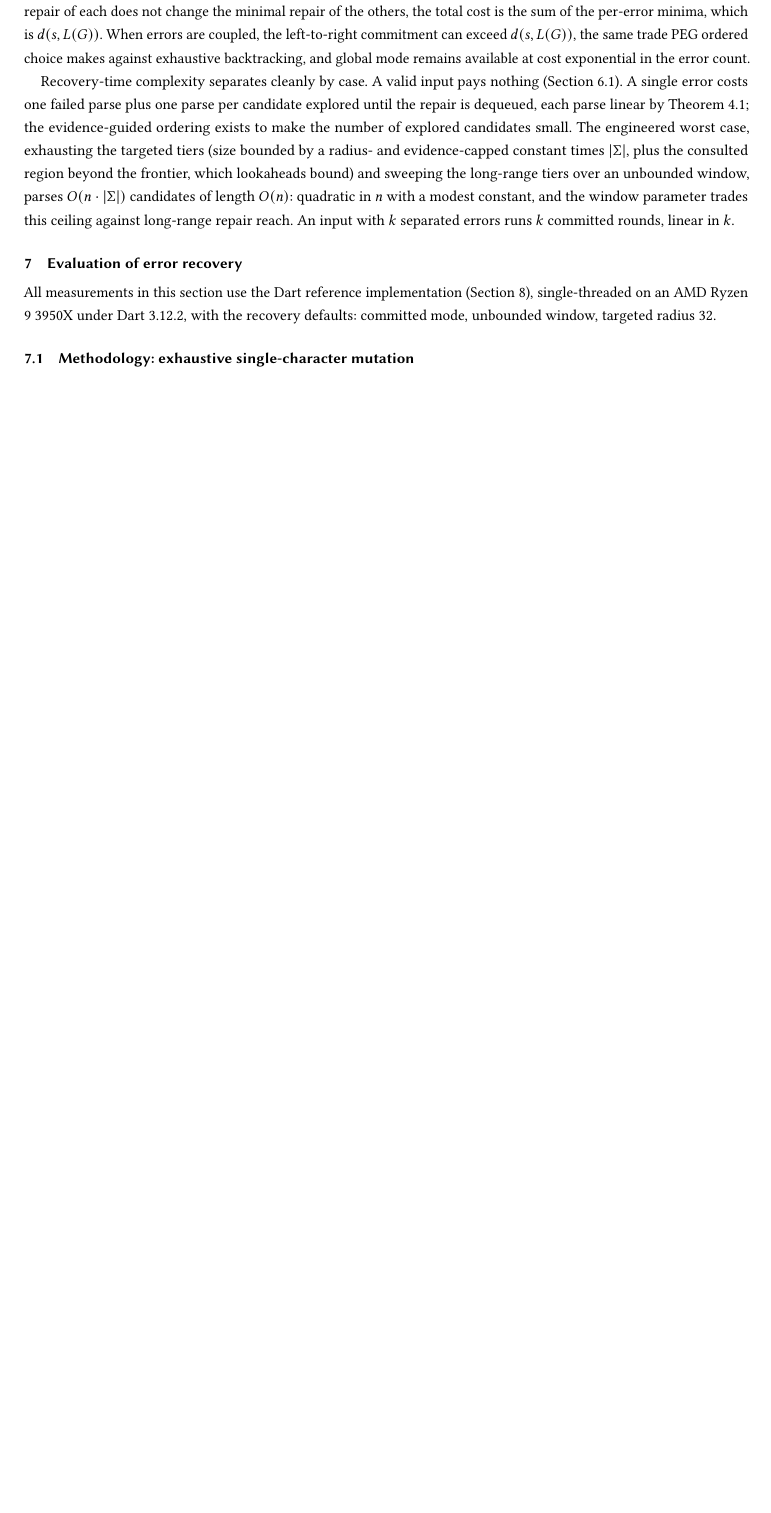
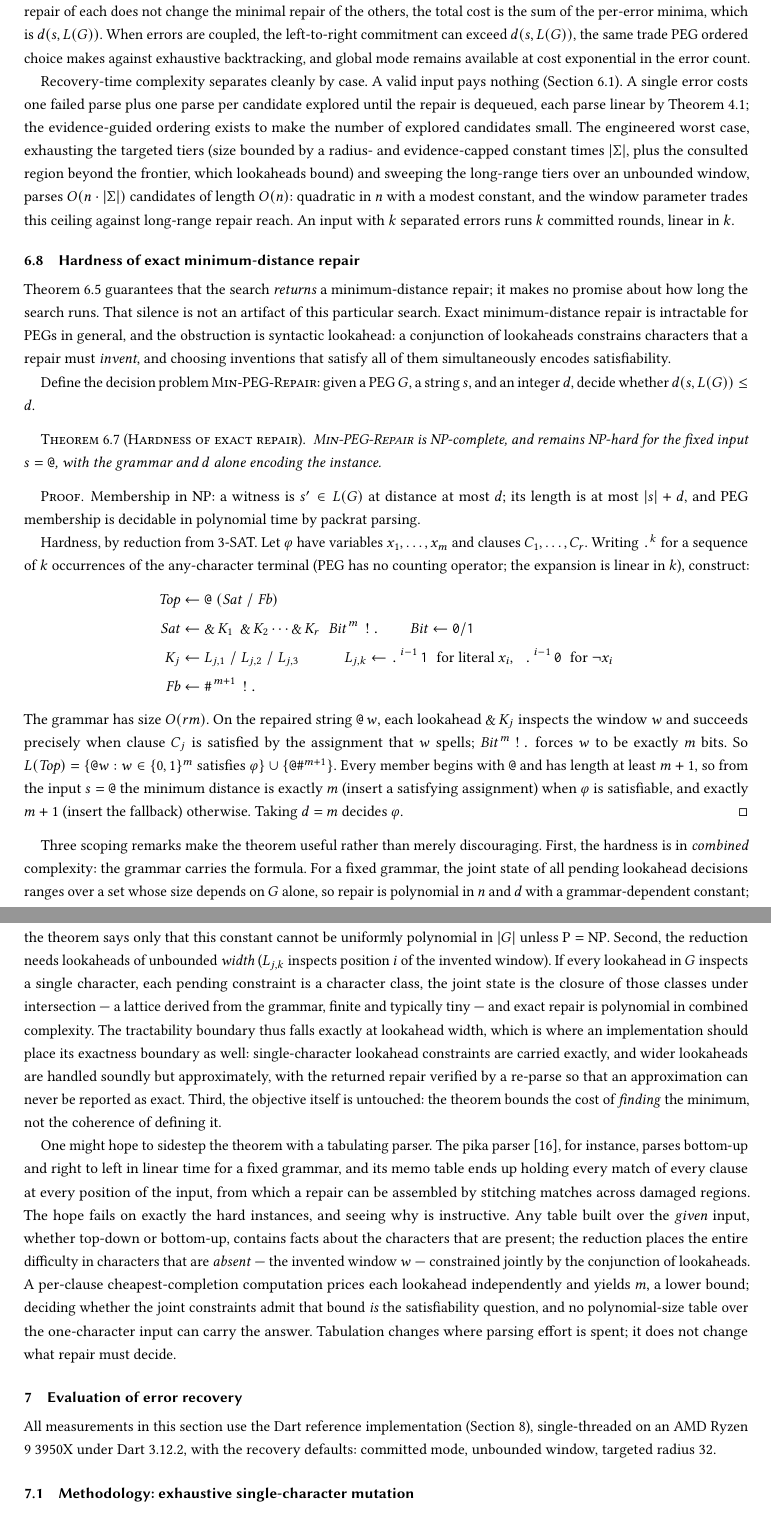
Before and after one commit to lukehutch/squirrelparser, a LaTeX paper (paper/squirrel_parser.tex): part of page 23 of 28 before the commit and two parts of pages 23 and 24 of 29 after it, the two joined at a grey line, cut so that both start at the same text, the shorter picture padded with empty space. Compiled offline with pdfLaTeX.

Commit message:
paper: Min-PEG-Repair is NP-complete; one-character obligations are the boundary
3-SAT in a conjunction of wide lookaheads over an m-bit fabricated
window on the one-character input "@": distance m iff satisfiable.
Includes the scoping remarks (combined complexity; the single-character
obligation envelope as the tractability boundary, which is exactly where
the implementation places its exactness) and the answer to the
tabulating-parser objection.

```diff
--- a/paper/squirrel_parser.tex
+++ b/paper/squirrel_parser.tex
@@ -724,6 +724,39 @@ For inputs with multiple errors, committed mode yields a weaker, but well-define
 Recovery-time complexity separates cleanly by case. A valid input pays nothing (Section~\ref{sec:problem}). A single error costs one failed parse plus one parse per candidate explored until the repair is dequeued, each parse linear by Theorem~\ref{thm:reduction}; the evidence-guided ordering exists to make the number of explored candidates small. The engineered worst case, exhausting the targeted tiers (size bounded by a radius- and evidence-capped constant times $|\Sigma|$, plus the consulted region beyond the frontier, which lookaheads bound) and sweeping the long-range tiers over an unbounded window, parses $O(n \cdot |\Sigma|)$ candidates of length $O(n)$: quadratic in $n$ with a modest constant, and the window parameter trades this ceiling against long-range repair reach. An input with $k$ separated errors runs $k$ committed rounds, linear in $k$.
 
 %----------------------------------------------------------------------
+\subsection{Hardness of exact minimum-distance repair}
+\label{sec:hardness}
+%----------------------------------------------------------------------
+
+Theorem~\ref{thm:minimality} guarantees that the search \emph{returns} a minimum-distance repair; it makes no promise about how long the search runs. That silence is not an artifact of this particular search. Exact minimum-distance repair is intractable for PEGs in general, and the obstruction is syntactic lookahead: a conjunction of lookaheads constrains characters that a repair must \emph{invent}, and choosing inventions that satisfy all of them simultaneously encodes satisfiability.
+
+Define the decision problem \textsc{Min-PEG-Repair}: given a PEG $G$, a string $s$, and an integer $d$, decide whether $d(s, L(G)) \le d$.
+
+\begin{theorem}[Hardness of exact repair]
+\label{thm:hardness}
+\textsc{Min-PEG-Repair} is NP-complete, and remains NP-hard for the fixed input $s = \cd{@}$, with the grammar and $d$ alone encoding the instance.
+\end{theorem}
+
+\begin{proof}
+Membership in NP: a witness is $s' \in L(G)$ at distance at most $d$; its length is at most $|s| + d$, and PEG membership is decidable in polynomial time by packrat parsing.
+
+Hardness, by reduction from 3-SAT. Let $\varphi$ have variables $x_1, \ldots, x_m$ and clauses $C_1, \ldots, C_r$. Writing $\cd{.}^{k}$ for a sequence of $k$ occurrences of the any-character terminal (PEG has no counting operator; the expansion is linear in $k$), construct:
+\begin{align*}
+\mathit{Top} &\leftarrow \cd{@} \; (\mathit{Sat} \; / \; \mathit{Fb})\\
+\mathit{Sat} &\leftarrow \mathop{\&}\mathit{K}_1 \; \mathop{\&}\mathit{K}_2 \cdots \mathop{\&}\mathit{K}_r \;\; \mathit{Bit}^{\,m} \; \mathop{!}\cd{.}
+\qquad \mathit{Bit} \leftarrow \cd{0} / \cd{1}\\
+\mathit{K}_j &\leftarrow L_{j,1} \; / \; L_{j,2} \; / \; L_{j,3}
+\qquad\quad L_{j,k} \leftarrow \cd{.}^{\,i-1}\,\cd{1} \;\;\text{for literal } x_i,\;\; \cd{.}^{\,i-1}\,\cd{0} \;\;\text{for } \lnot x_i\\
+\mathit{Fb} &\leftarrow \cd{\#}^{\,m+1} \; \mathop{!}\cd{.}
+\end{align*}
+The grammar has size $O(rm)$. On the repaired string $\cd{@}\,w$, each lookahead $\mathop{\&}\mathit{K}_j$ inspects the window $w$ and succeeds precisely when clause $C_j$ is satisfied by the assignment that $w$ spells; $\mathit{Bit}^{\,m}\,\mathop{!}\cd{.}$ forces $w$ to be exactly $m$ bits. So $L(\mathit{Top}) = \{\cd{@}w : w \in \{0,1\}^m \text{ satisfies } \varphi\} \cup \{\cd{@}\cd{\#}^{m+1}\}$. Every member begins with \cd{@} and has length at least $m + 1$, so from the input $s = \cd{@}$ the minimum distance is exactly $m$ (insert a satisfying assignment) when $\varphi$ is satisfiable, and exactly $m + 1$ (insert the fallback) otherwise. Taking $d = m$ decides $\varphi$.
+\end{proof}
+
+Three scoping remarks make the theorem useful rather than merely discouraging. First, the hardness is in \emph{combined} complexity: the grammar carries the formula. For a fixed grammar, the joint state of all pending lookahead decisions ranges over a set whose size depends on $G$ alone, so repair is polynomial in $n$ and $d$ with a grammar-dependent constant; the theorem says only that this constant cannot be uniformly polynomial in $|G|$ unless $\mathrm{P} = \mathrm{NP}$. Second, the reduction needs lookaheads of unbounded \emph{width} ($L_{j,k}$ inspects position $i$ of the invented window). If every lookahead in $G$ inspects a single character, each pending constraint is a character class, the joint state is the closure of those classes under intersection --- a lattice derived from the grammar, finite and typically tiny --- and exact repair is polynomial in combined complexity. The tractability boundary thus falls exactly at lookahead width, which is where an implementation should place its exactness boundary as well: single-character lookahead constraints are carried exactly, and wider lookaheads are handled soundly but approximately, with the returned repair verified by a re-parse so that an approximation can never be reported as exact. Third, the objective itself is untouched: the theorem bounds the cost of \emph{finding} the minimum, not the coherence of defining it.
+
+One might hope to sidestep the theorem with a tabulating parser. The pika parser~\cite{hutchison2020}, for instance, parses bottom-up and right to left in linear time for a fixed grammar, and its memo table ends up holding every match of every clause at every position of the input, from which a repair can be assembled by stitching matches across damaged regions. The hope fails on exactly the hard instances, and seeing why is instructive. Any table built over the \emph{given} input, whether top-down or bottom-up, contains facts about the characters that are present; the reduction places the entire difficulty in characters that are \emph{absent} --- the invented window $w$ --- constrained jointly by the conjunction of lookaheads. A per-clause cheapest-completion computation prices each lookahead independently and yields $m$, a lower bound; deciding whether the joint constraints admit that bound \emph{is} the satisfiability question, and no polynomial-size table over the one-character input can carry the answer. Tabulation changes where parsing effort is spent; it does not change what repair must decide.
+
+%----------------------------------------------------------------------
 \section{Evaluation of error recovery}
 \label{sec:evaluation}
 %----------------------------------------------------------------------
```
